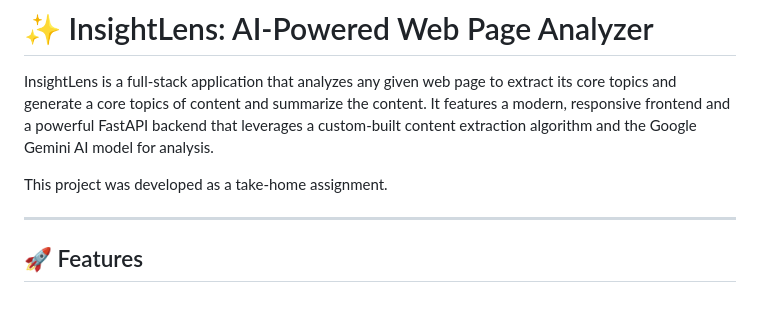
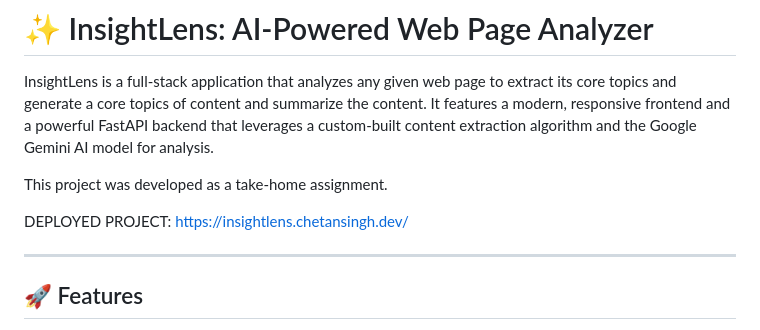
Before and after one commit to chetansingh-2/ai-summariser, a Markdown page: Readme.md, the part around the change. GitHub-like rendering; blank space fills up the shorter version.

```diff
--- a/Readme.md
+++ b/Readme.md
@@ -3,6 +3,8 @@
 InsightLens is a full-stack application that analyzes any given web page to extract its core topics and generate a core topics of content and summarize the content. It features a modern, responsive frontend and a powerful FastAPI backend that leverages a custom-built content extraction algorithm and the Google Gemini AI model for analysis.
 
 This project was developed as a take-home assignment.
+
+DEPLOYED PROJECT: https://insightlens.chetansingh.dev/
 
 ---
 
```
